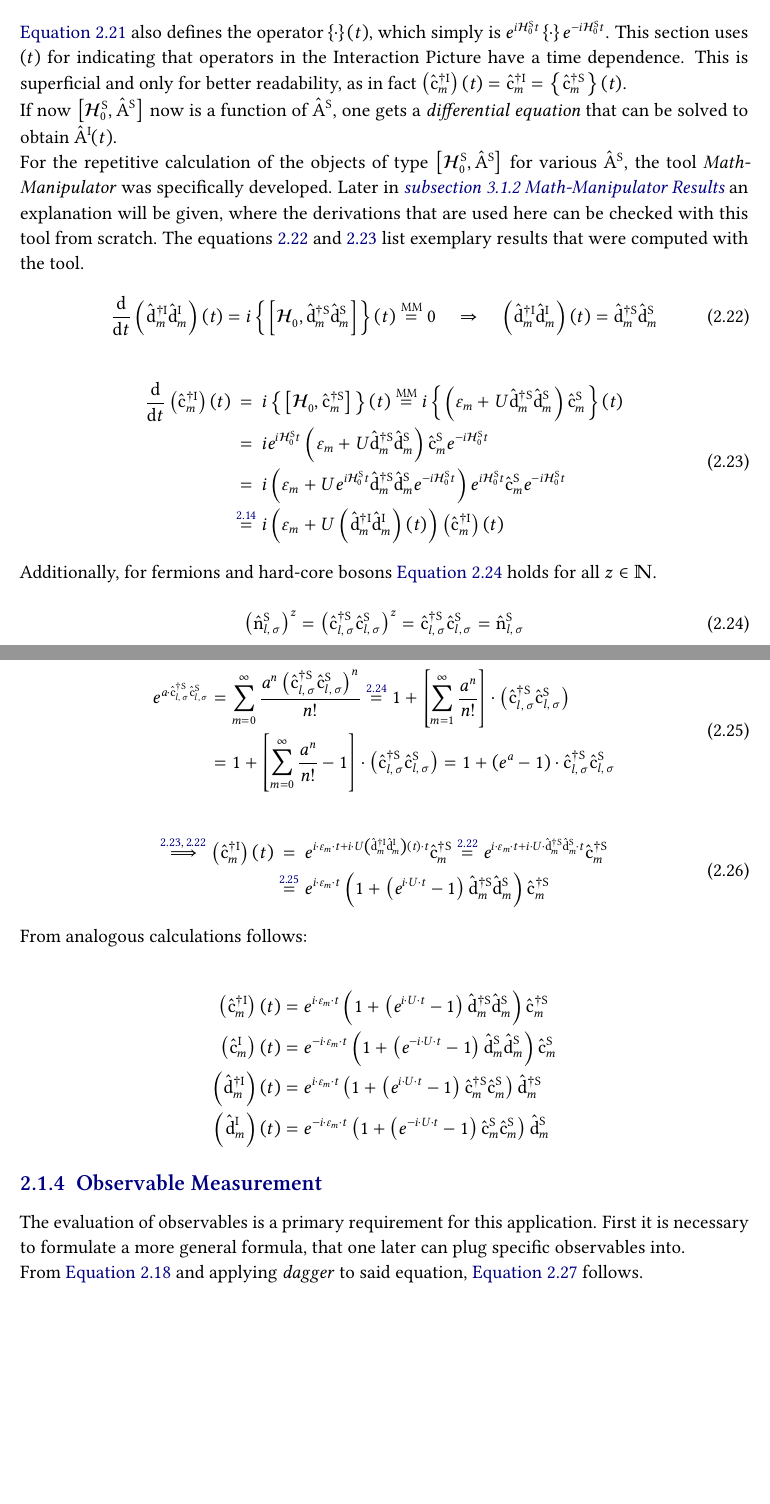
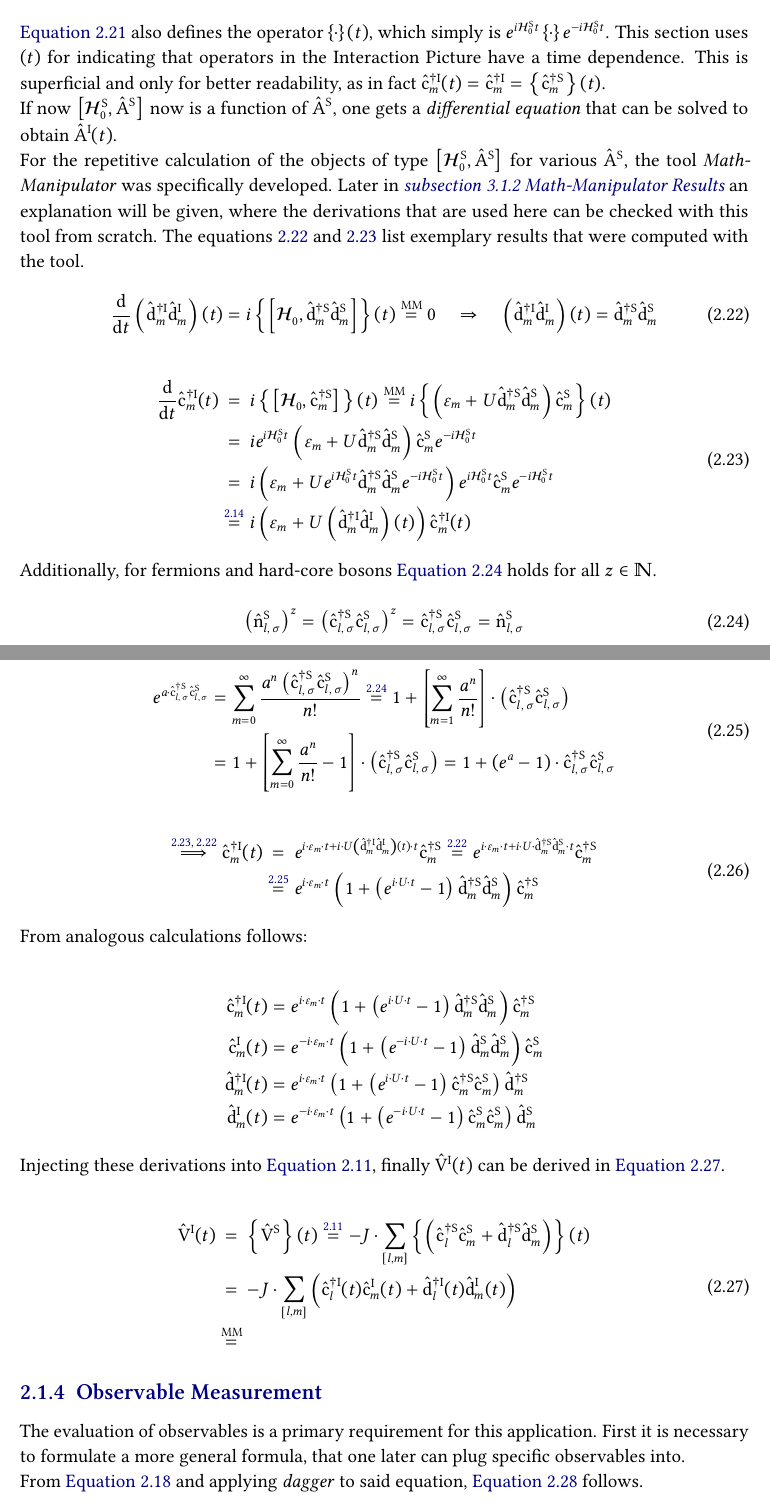
Before and after one commit to jonas-kell/master-thesis-documents, a LaTeX thesis (practical-training-latex/practical-traning-report-jonas-kell.tex, which reads practical-training-latex/theory/physics/interaction-picture/approximation-evaluation.tex): two parts of pages 11 and 12 of 21, joined at a grey line, cut so that both start at the same text, the shorter picture padded with empty space. Compiled offline with pdfLaTeX.

Commit message:
feat: final V derivation preparation

```diff
--- a/practical-training-latex/theory/physics/interaction-picture/approximation-evaluation.tex
+++ b/practical-training-latex/theory/physics/interaction-picture/approximation-evaluation.tex
@@ -21,7 +21,7 @@ With this, one can derive a useful expression for their \emph{equation of motion
 
 \autoref{eq:schroedinger-op-to-interaction-op} also defines the operator $\left\{\cdot \right\}(t)$, which simply is $e^{i \HzeroHamiltonian[\schroedingerPicture]{} t} \left\{\cdot \right\} e^{-i \HzeroHamiltonian[\schroedingerPicture]{} t}$.
 This section uses $(t)$ for indicating that operators in the Interaction Picture have a time dependence.
-This is superficial and only for better readability, as in fact $\left(\cop[\interactionPicture]{m}{\dagger}\right)(t) = \cop[\interactionPicture]{m}{\dagger} = \left\{\cop[\schroedingerPicture]{m}{\dagger} \right\}(t)$.
+This is superficial and only for better readability, as in fact $\copOfT[\interactionPicture]{m}{\dagger} = \cop[\interactionPicture]{m}{\dagger} = \left\{\cop[\schroedingerPicture]{m}{\dagger} \right\}(t)$.
 
 If now $\left[\HzeroHamiltonian[\schroedingerPicture],\, \Aop[\schroedingerPicture]\right]$ now is a function of $\Aop[\schroedingerPicture]$, one gets a \emph{differential equation} that can be solved to obtain $\AopOfT[\interactionPicture]$.
 
@@ -38,13 +38,13 @@ The equations \ref{eq:stuff-from-math-manipulator-dd} and \ref{eq:stuff-from-mat
 \begin{equation}
     \label{eq:stuff-from-math-manipulator-cm}
     \begin{split}
-        \difft{}\left(\cop[\interactionPicture]{m}{\dagger}\right)(t)
+        \difft{}\copOfT[\interactionPicture]{m}{\dagger}
         &\stackrel{\phantom{\ref{eq:time-evolution-operator-interaction}}}{=} i \left\{\left[\HzeroHamiltonian[]{},\,\cop[\schroedingerPicture]{m}{\dagger}\right]\right\}(t) \stackrel{\text{MM}}{=}
         i \left\{ \left(\epsl[m] + U \dop[\schroedingerPicture]{m}{\dagger}\dop[\schroedingerPicture]{m}{}\right)\cop[\schroedingerPicture]{m}{}\right\}(t)\\
         &\stackrel{\phantom{\ref{eq:time-evolution-operator-interaction}}}{=}i e^{i \HzeroHamiltonian[\schroedingerPicture]{} t} \left(\epsl[m] + U \dop[\schroedingerPicture]{m}{\dagger}\dop[\schroedingerPicture]{m}{}\right)\cop[\schroedingerPicture]{m}{}e^{-i \HzeroHamiltonian[\schroedingerPicture]{} t}\\
         &\stackrel{\phantom{\ref{eq:time-evolution-operator-interaction}}}{=}i \left(\epsl[m] + U e^{i \HzeroHamiltonian[\schroedingerPicture]{} t}\dop[\schroedingerPicture]{m}{\dagger}\dop[\schroedingerPicture]{m}{}e^{-i \HzeroHamiltonian[\schroedingerPicture]{} t}\right)e^{i \HzeroHamiltonian[\schroedingerPicture]{} t}\cop[\schroedingerPicture]{m}{}e^{-i \HzeroHamiltonian[\schroedingerPicture]{} t}\\
         &\stackrel{\ref{eq:time-evolution-operator-interaction}}{=}
-        i \left(\epsl[m] + U \left(\dop[\interactionPicture]{m}{\dagger}\dop[\interactionPicture]{m}{}\right)(t)\right) \left(\cop[\interactionPicture]{m}{\dagger}\right)(t)\\
+        i \left(\epsl[m] + U \left(\dop[\interactionPicture]{m}{\dagger}\dop[\interactionPicture]{m}{}\right)(t)\right) \copOfT[\interactionPicture]{m}{\dagger}\\
     \end{split}
 \end{equation}
 
@@ -76,7 +76,7 @@ With this, one can first derive \autoref{eq:operator-out-from-exponent} and fina
     \label{eq:the-final-time-dependence-cop}
     \begin{split}
         \stackrel{\ref{eq:stuff-from-math-manipulator-cm},\, \ref{eq:stuff-from-math-manipulator-dd}}{\Longrightarrow}
-        \left(\cop[\interactionPicture]{m}{\dagger}\right)(t)
+        \copOfT[\interactionPicture]{m}{\dagger}
         &\stackrel{\phantom{\ref{eq:stuff-from-math-manipulator-dd}}}{=}
         e^{i \cdot \epsl[m]\cdot  t + i \cdot U \left(\dop[\interactionPicture]{m}{\dagger}\dop[\interactionPicture]{m}{}\right)(t) \cdot  t}  \cop[\schroedingerPicture]{m}{\dagger}
         \stackrel{\ref{eq:stuff-from-math-manipulator-dd}}{=}
@@ -90,13 +90,26 @@ From analogous calculations follows:
 
 \begin{equation*}
     \begin{split}
-        \left(\cop[\interactionPicture]{m}{\dagger}\right)(t)  &= e^{i \cdot \epsl[m]\cdot  t}\left(1 + \left(e^{i  \cdot U  \cdot  t}-1\right) \dop[\schroedingerPicture]{m}{\dagger}\dop[\schroedingerPicture]{m}{}\right)  \cop[\schroedingerPicture]{m}{\dagger}\\
-        \left(\cop[\interactionPicture]{m}{}\right)(t)  &= e^{-i \cdot \epsl[m]\cdot  t}\left(1 + \left(e^{-i  \cdot U  \cdot  t}-1\right) \dop[\schroedingerPicture]{m}{}\dop[\schroedingerPicture]{m}{}\right)  \cop[\schroedingerPicture]{m}{}\\
-        \left(\dop[\interactionPicture]{m}{\dagger}\right)(t)  &= e^{i \cdot \epsl[m]\cdot  t}\left(1 + \left(e^{i  \cdot U  \cdot  t}-1\right) \cop[\schroedingerPicture]{m}{\dagger}\cop[\schroedingerPicture]{m}{}\right)  \dop[\schroedingerPicture]{m}{\dagger}\\
-        \left(\dop[\interactionPicture]{m}{}\right)(t)  &= e^{-i \cdot \epsl[m]\cdot  t}\left(1 + \left(e^{-i  \cdot U  \cdot  t}-1\right) \cop[\schroedingerPicture]{m}{}\cop[\schroedingerPicture]{m}{}\right)  \dop[\schroedingerPicture]{m}{}\\
+        \copOfT[\interactionPicture]{m}{\dagger}  &= e^{i \cdot \epsl[m]\cdot  t}\left(1 + \left(e^{i  \cdot U  \cdot  t}-1\right) \dop[\schroedingerPicture]{m}{\dagger}\dop[\schroedingerPicture]{m}{}\right)  \cop[\schroedingerPicture]{m}{\dagger}\\
+        \copOfT[\interactionPicture]{m}{}  &= e^{-i \cdot \epsl[m]\cdot  t}\left(1 + \left(e^{-i  \cdot U  \cdot  t}-1\right) \dop[\schroedingerPicture]{m}{}\dop[\schroedingerPicture]{m}{}\right)  \cop[\schroedingerPicture]{m}{}\\
+        \dopOfT[\interactionPicture]{m}{\dagger}  &= e^{i \cdot \epsl[m]\cdot  t}\left(1 + \left(e^{i  \cdot U  \cdot  t}-1\right) \cop[\schroedingerPicture]{m}{\dagger}\cop[\schroedingerPicture]{m}{}\right)  \dop[\schroedingerPicture]{m}{\dagger}\\
+        \dopOfT[\interactionPicture]{m}{}  &= e^{-i \cdot \epsl[m]\cdot  t}\left(1 + \left(e^{-i  \cdot U  \cdot  t}-1\right) \cop[\schroedingerPicture]{m}{}\cop[\schroedingerPicture]{m}{}\right)  \dop[\schroedingerPicture]{m}{}\\
     \end{split}
 \end{equation*}
 
+Injecting these derivations into \autoref{eq:main-hamiltonian-pertubation-full-sum}, finally \VhamiltonianOfT[\interactionPicture] can be derived in \autoref{eq:interaction-picture-v-ham-full}.
 
-
-% TODO
+\begin{equation}
+    \label{eq:interaction-picture-v-ham-full}
+    \begin{split}
+        \VhamiltonianOfT[\interactionPicture] &
+        \stackrel{\phantom{\text{MM}}}{=}
+        \left\{\Vhamiltonian[\schroedingerPicture]\right\}(t) \stackrel{\ref{eq:main-hamiltonian-pertubation-full-sum}}{=}
+        - J \cdot \fullneighborsum{l}{m}  \left\{
+              \left(\cop[\schroedingerPicture]{l}{\dagger}\cop[\schroedingerPicture]{m}{} + \dop[\schroedingerPicture]{l}{\dagger}\dop[\schroedingerPicture]{m}{} \right)
+        \right\}(t) \\
+        &\stackrel{\phantom{\text{MM}}}{=}
+        -J \cdot \fullneighborsum{l}{m}\left(\copOfT[\interactionPicture]{l}{\dagger}\copOfT[\interactionPicture]{m}{} + \dopOfT[\interactionPicture]{l}{\dagger}\dopOfT[\interactionPicture]{m}{} \right)\\
+        &\stackrel{\text{MM}}{=} % TODO
+    \end{split}
+\end{equation}
```
